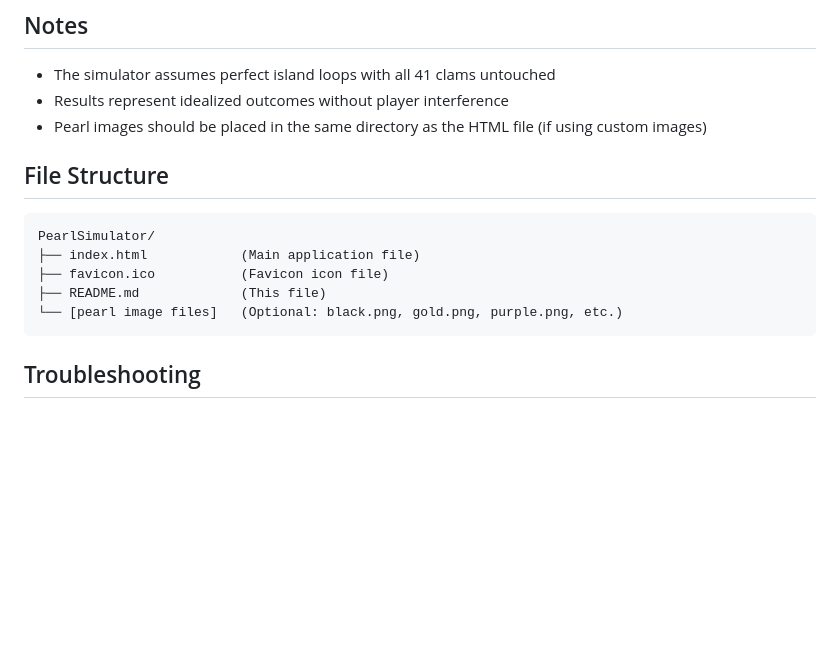
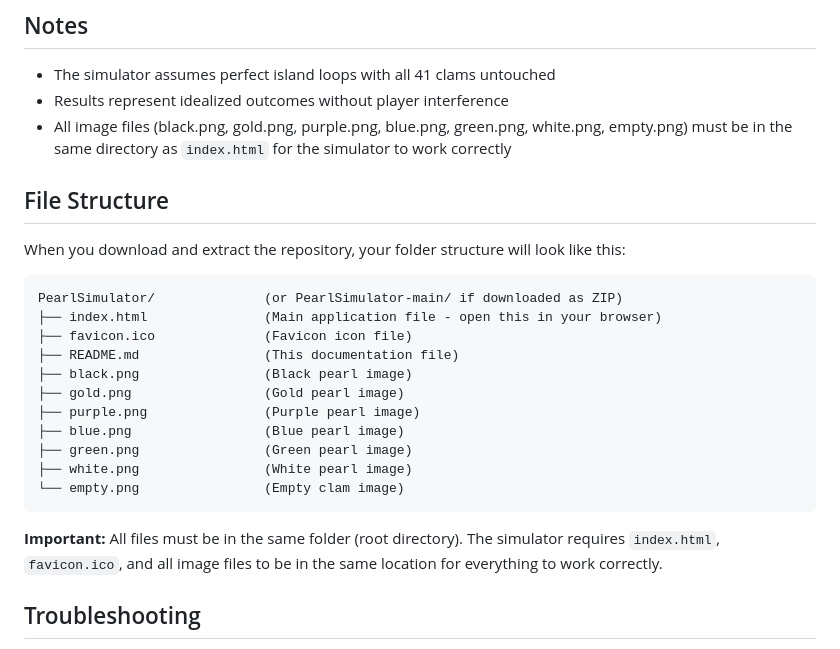
Before and after one commit to rayauguste/SAR-Pearl-Simulator, a Markdown page: README.md, the part around the change. Rendered like a GitHub page; blank space fills up the shorter version.

````diff
--- a/README.md
+++ b/README.md
@@ -72,17 +72,27 @@ That's it! The simulator will load in your browser and you can start using it im
 
 - The simulator assumes perfect island loops with all 41 clams untouched
 - Results represent idealized outcomes without player interference
-- Pearl images should be placed in the same directory as the HTML file (if using custom images)
+- All image files (black.png, gold.png, purple.png, blue.png, green.png, white.png, empty.png) must be in the same directory as `index.html` for the simulator to work correctly
 
 ## File Structure
 
+When you download and extract the repository, your folder structure will look like this:
+
 ```
-PearlSimulator/
-├── index.html            (Main application file)
-├── favicon.ico           (Favicon icon file)
-├── README.md             (This file)
-└── [pearl image files]   (Optional: black.png, gold.png, purple.png, etc.)
+PearlSimulator/              (or PearlSimulator-main/ if downloaded as ZIP)
+├── index.html               (Main application file - open this in your browser)
+├── favicon.ico              (Favicon icon file)
+├── README.md                (This documentation file)
+├── black.png                (Black pearl image)
+├── gold.png                 (Gold pearl image)
+├── purple.png               (Purple pearl image)
+├── blue.png                 (Blue pearl image)
+├── green.png                (Green pearl image)
+├── white.png                (White pearl image)
+└── empty.png                (Empty clam image)
 ```
+
+**Important:** All files must be in the same folder (root directory). The simulator requires `index.html`, `favicon.ico`, and all image files to be in the same location for everything to work correctly.
 
 ## Troubleshooting
 
````
